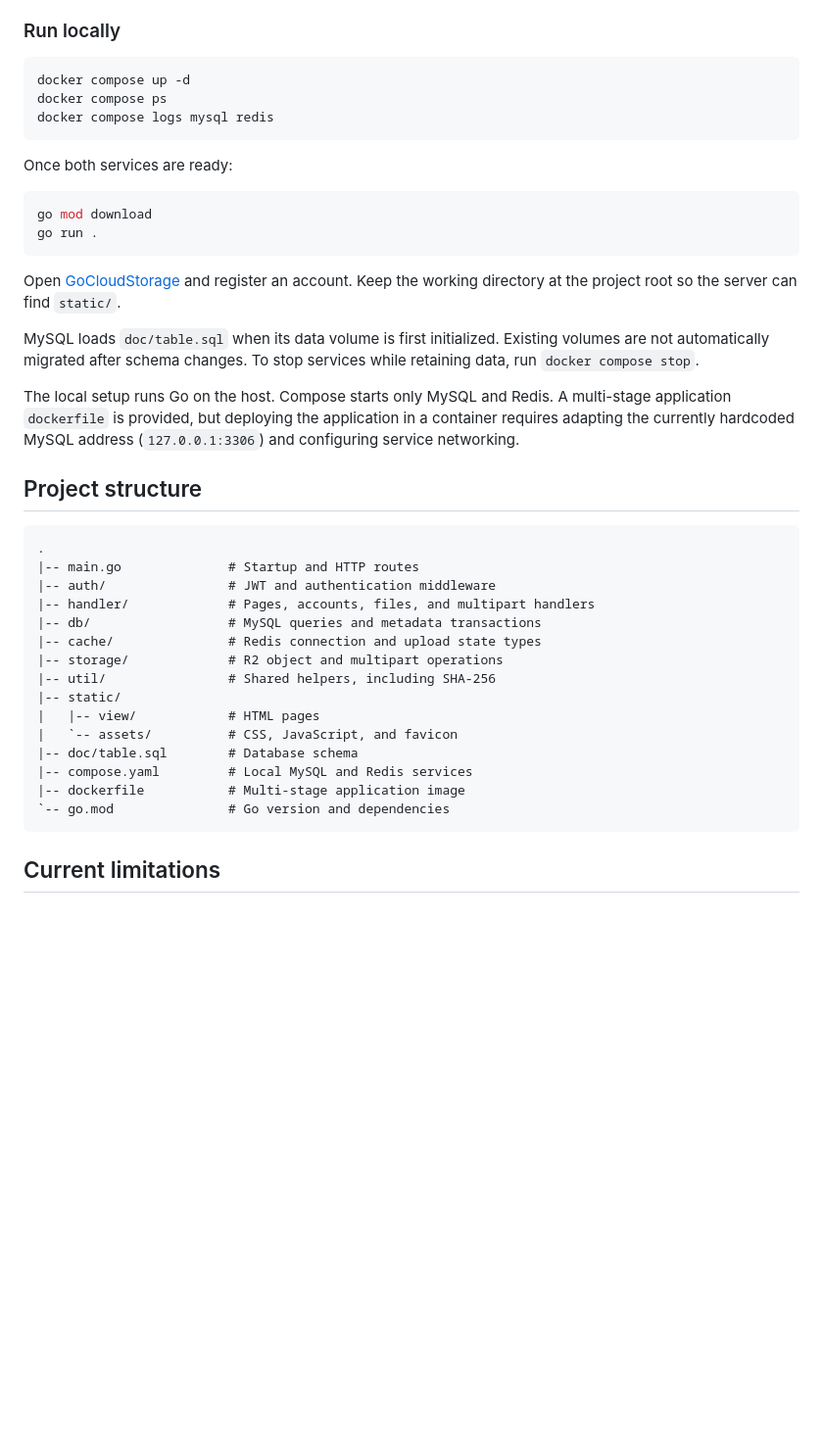
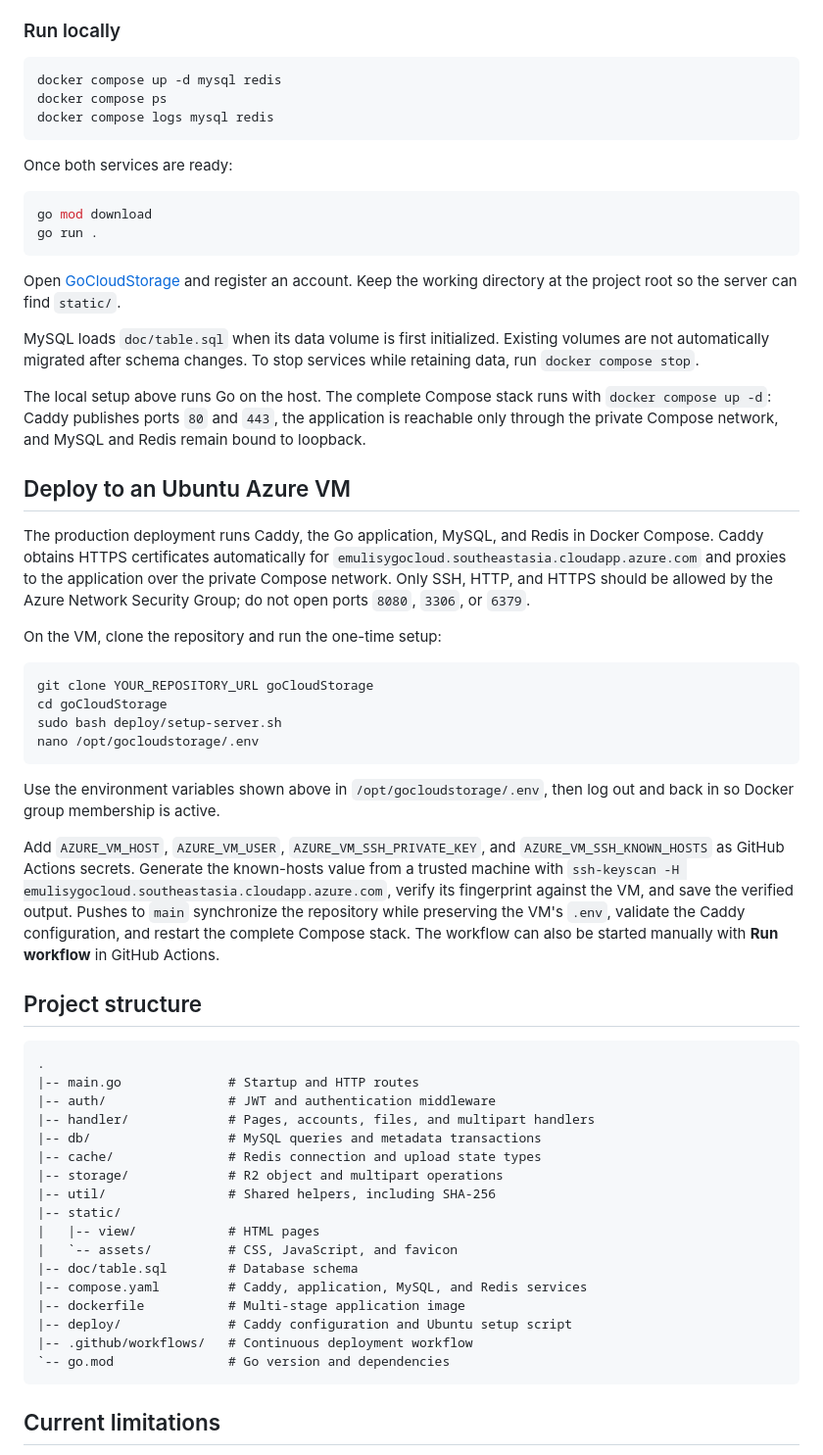
Before and after one commit to Emulisy/Go-Cloud-Storage, a Markdown page: Readme.md, the part around the change. Shown at 98% size. Drawn GitHub-style; blank space fills up the shorter version.

Commit message:
Updated Readme to include deployment details

````diff
--- a/Readme.md
+++ b/Readme.md
@@ -247,7 +247,7 @@ The R2 endpoint must be an HTTPS service URL without a bucket path. The supplied
 ### Run locally
 
 ```sh
-docker compose up -d
+docker compose up -d mysql redis
 docker compose ps
 docker compose logs mysql redis
 ```
@@ -263,7 +263,24 @@ Open [GoCloudStorage](http://localhost:8080) and register an account. Keep the w
 
 MySQL loads `doc/table.sql` when its data volume is first initialized. Existing volumes are not automatically migrated after schema changes. To stop services while retaining data, run `docker compose stop`.
 
-The local setup runs Go on the host. Compose starts only MySQL and Redis. A multi-stage application `dockerfile` is provided, but deploying the application in a container requires adapting the currently hardcoded MySQL address (`127.0.0.1:3306`) and configuring service networking.
+The local setup above runs Go on the host. The complete Compose stack runs with `docker compose up -d`: Caddy publishes ports `80` and `443`, the application is reachable only through the private Compose network, and MySQL and Redis remain bound to loopback.
+
+## Deploy to an Ubuntu Azure VM
+
+The production deployment runs Caddy, the Go application, MySQL, and Redis in Docker Compose. Caddy obtains HTTPS certificates automatically for `emulisygocloud.southeastasia.cloudapp.azure.com` and proxies to the application over the private Compose network. Only SSH, HTTP, and HTTPS should be allowed by the Azure Network Security Group; do not open ports `8080`, `3306`, or `6379`.
+
+On the VM, clone the repository and run the one-time setup:
+
+```sh
+git clone YOUR_REPOSITORY_URL goCloudStorage
+cd goCloudStorage
+sudo bash deploy/setup-server.sh
+nano /opt/gocloudstorage/.env
+```
+
+Use the environment variables shown above in `/opt/gocloudstorage/.env`, then log out and back in so Docker group membership is active.
+
+Add `AZURE_VM_HOST`, `AZURE_VM_USER`, `AZURE_VM_SSH_PRIVATE_KEY`, and `AZURE_VM_SSH_KNOWN_HOSTS` as GitHub Actions secrets. Generate the known-hosts value from a trusted machine with `ssh-keyscan -H emulisygocloud.southeastasia.cloudapp.azure.com`, verify its fingerprint against the VM, and save the verified output. Pushes to `main` synchronize the repository while preserving the VM's `.env`, validate the Caddy configuration, and restart the complete Compose stack. The workflow can also be started manually with **Run workflow** in GitHub Actions.
 
 ## Project structure
 
@@ -280,8 +297,10 @@ The local setup runs Go on the host. Compose starts only MySQL and Redis. A mult
 |   |-- view/            # HTML pages
 |   `-- assets/          # CSS, JavaScript, and favicon
 |-- doc/table.sql        # Database schema
-|-- compose.yaml         # Local MySQL and Redis services
+|-- compose.yaml         # Caddy, application, MySQL, and Redis services
 |-- dockerfile           # Multi-stage application image
+|-- deploy/              # Caddy configuration and Ubuntu setup script
+|-- .github/workflows/   # Continuous deployment workflow
 `-- go.mod               # Go version and dependencies
 ```
 
````
